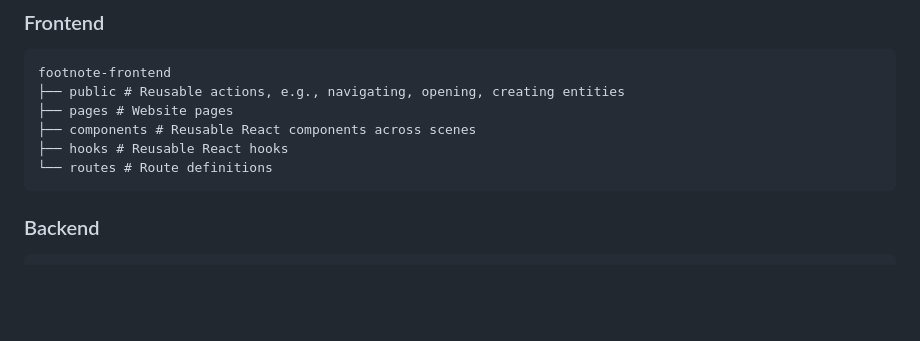
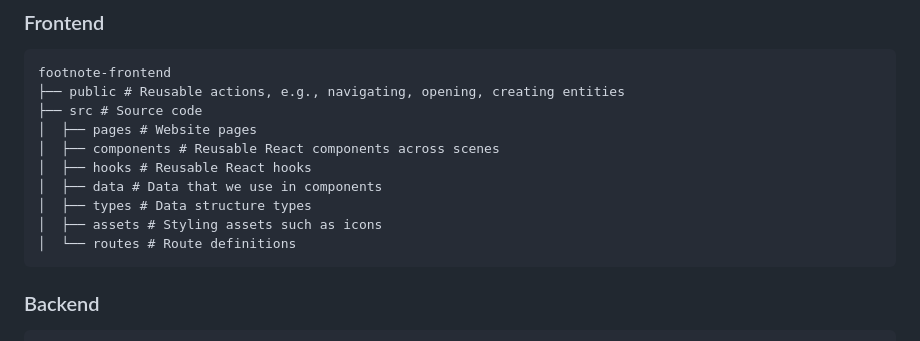
Before and after one commit to Purplecannon/footnote, a Markdown page: doc/DeveloperGuidelines.md, the part around the change. GitHub-like rendering; blank space fills up the shorter version.

Commit message:
layout revised

````diff
--- a/doc/DeveloperGuidelines.md
+++ b/doc/DeveloperGuidelines.md
@@ -13,10 +13,14 @@ If you are not currently a collaborator and want to obtain the source code, plea
 ```
 footnote-frontend
 ├── public # Reusable actions, e.g., navigating, opening, creating entities
-├── pages # Website pages
-├── components # Reusable React components across scenes
-├── hooks # Reusable React hooks
-└── routes # Route definitions
+├── src # Source code
+│  ├── pages # Website pages
+│  ├── components # Reusable React components across scenes
+│  ├── hooks # Reusable React hooks
+│  ├── data # Data that we use in components
+│  ├── types # Data structure types
+│  ├── assets # Styling assets such as icons
+│  └── routes # Route definitions
 ```
 
 ### Backend
````
